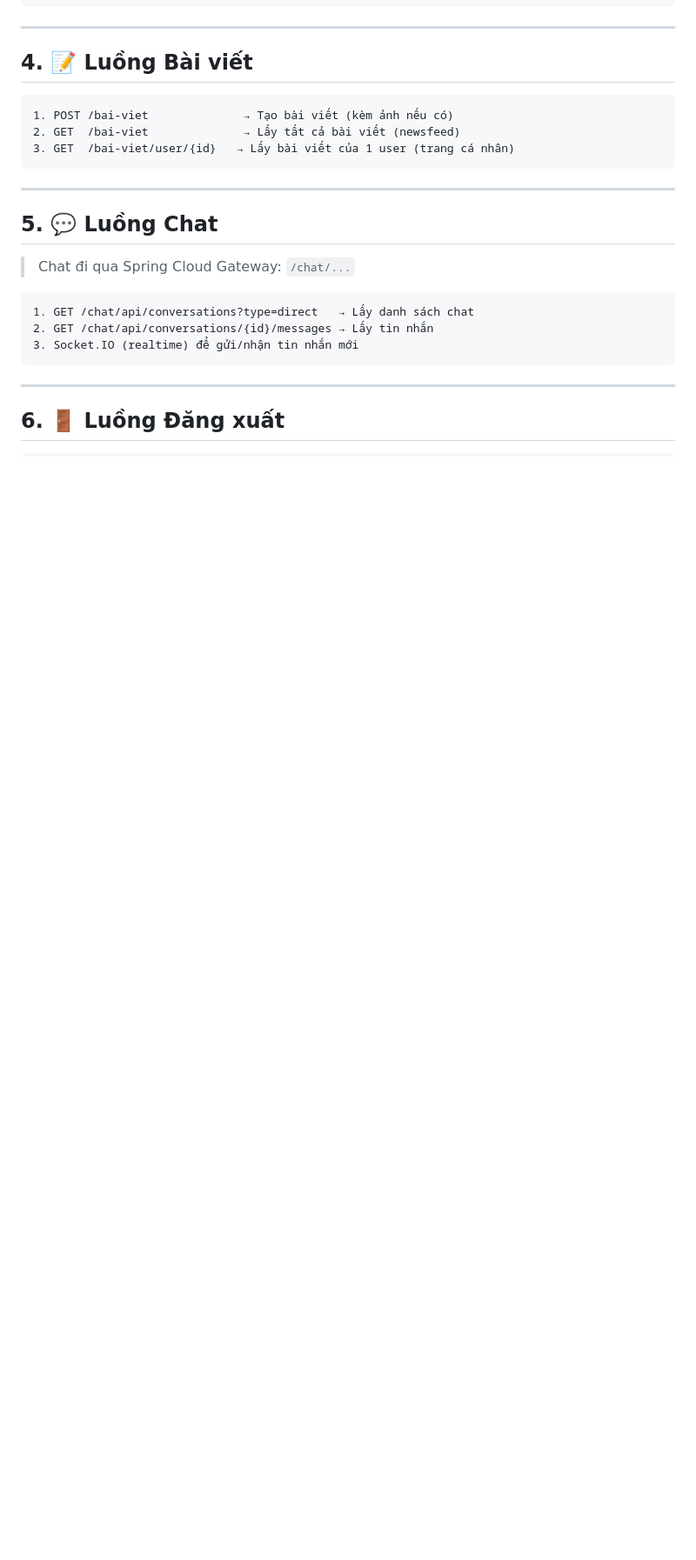
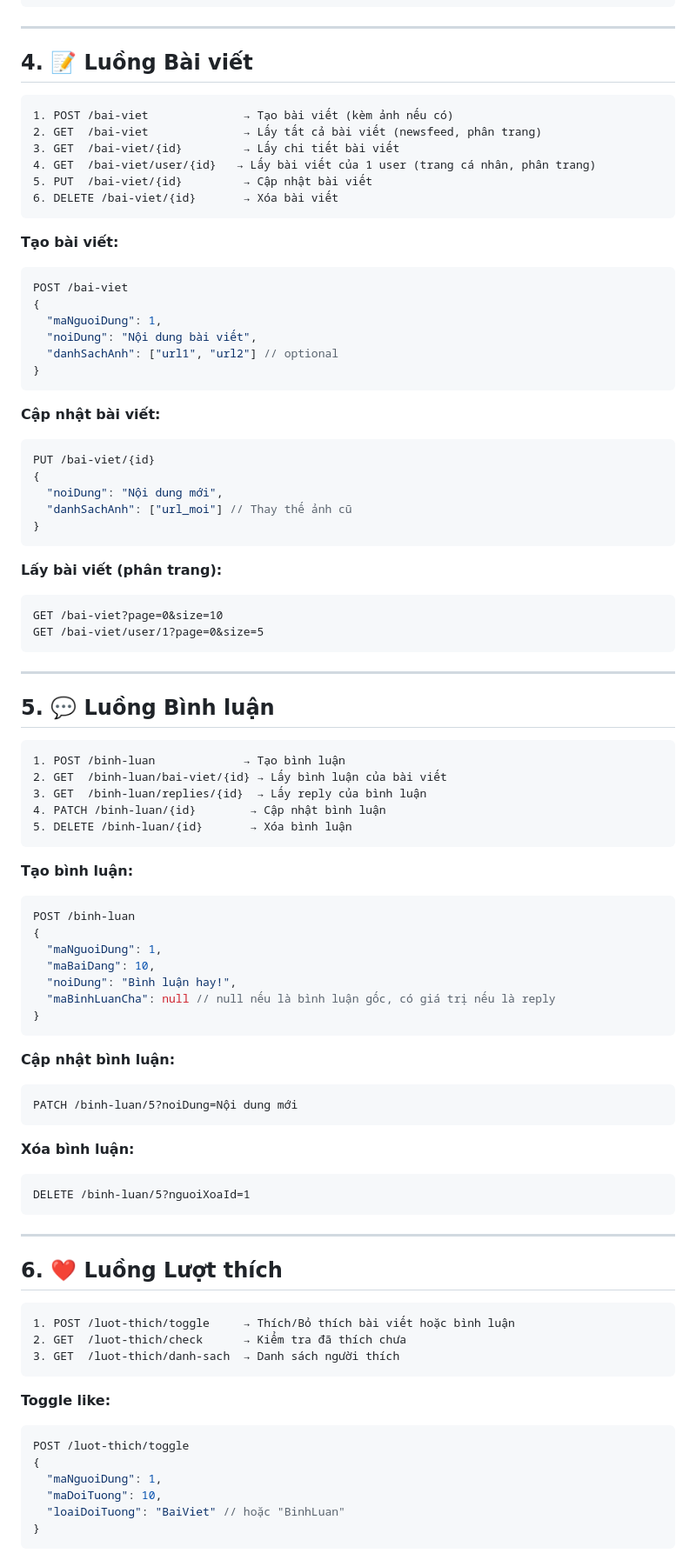
Before and after one commit to dainji04/LVTN-Management, a Markdown page: server/FLOW_DOCUMENT.md, the part around one of its changes. Shown at 87% size. GitHub-like rendering; blank space fills up the shorter version.

````diff
--- a/server/FLOW_DOCUMENT.md
+++ b/server/FLOW_DOCUMENT.md
@@ -260,22 +311,88 @@ await fetch('/thongbao/123/read', {
 
 ```
 1. POST /bai-viet              → Tạo bài viết (kèm ảnh nếu có)
-2. GET  /bai-viet              → Lấy tất cả bài viết (newsfeed)
-3. GET  /bai-viet/user/{id}   → Lấy bài viết của 1 user (trang cá nhân)
+2. GET  /bai-viet              → Lấy tất cả bài viết (newsfeed, phân trang)
+3. GET  /bai-viet/{id}         → Lấy chi tiết bài viết
+4. GET  /bai-viet/user/{id}   → Lấy bài viết của 1 user (trang cá nhân, phân trang)
+5. PUT  /bai-viet/{id}         → Cập nhật bài viết
+6. DELETE /bai-viet/{id}       → Xóa bài viết
+```
+
+**Tạo bài viết:**
+```json
+POST /bai-viet
+{
+  "maNguoiDung": 1,
+  "noiDung": "Nội dung bài viết",
+  "danhSachAnh": ["url1", "url2"] // optional
+}
+```
+
+**Cập nhật bài viết:**
+```json
+PUT /bai-viet/{id}
+{
+  "noiDung": "Nội dung mới",
+  "danhSachAnh": ["url_moi"] // Thay thế ảnh cũ
+}
+```
+
+**Lấy bài viết (phân trang):**
+```
+GET /bai-viet?page=0&size=10
+GET /bai-viet/user/1?page=0&size=5
 ```
 
 ---
 
-## 5. 💬 Luồng Chat
-
-> Chat đi qua Spring Cloud Gateway: `/chat/...`
+## 5. 💬 Luồng Bình luận
 
 ```
-1. GET /chat/api/conversations?type=direct   → Lấy danh sách chat
-2. GET /chat/api/conversations/{id}/messages → Lấy tin nhắn
-3. Socket.IO (realtime) để gửi/nhận tin nhắn mới
+1. POST /binh-luan             → Tạo bình luận
+2. GET  /binh-luan/bai-viet/{id} → Lấy bình luận của bài viết
+3. GET  /binh-luan/replies/{id}  → Lấy reply của bình luận
+4. PATCH /binh-luan/{id}        → Cập nhật bình luận
+5. DELETE /binh-luan/{id}       → Xóa bình luận
+```
+
+**Tạo bình luận:**
+```json
+POST /binh-luan
+{
+  "maNguoiDung": 1,
+  "maBaiDang": 10,
+  "noiDung": "Bình luận hay!",
+  "maBinhLuanCha": null // null nếu là bình luận gốc, có giá trị nếu là reply
+}
+```
+
+**Cập nhật bình luận:**
+```
+PATCH /binh-luan/5?noiDung=Nội dung mới
+```
+
+**Xóa bình luận:**
+```
+DELETE /binh-luan/5?nguoiXoaId=1
 ```
 
 ---
 
-## 6. 🚪 Luồng Đăng xuất
+## 6. ❤️ Luồng Lượt thích
+
+```
+1. POST /luot-thich/toggle     → Thích/Bỏ thích bài viết hoặc bình luận
+2. GET  /luot-thich/check      → Kiểm tra đã thích chưa
+3. GET  /luot-thich/danh-sach  → Danh sách người thích
+```
+
+**Toggle like:**
+```json
+POST /luot-thich/toggle
+{
+  "maNguoiDung": 1,
+  "maDoiTuong": 10,
+  "loaiDoiTuong": "BaiViet" // hoặc "BinhLuan"
+}
+```
+
````
Also changed, not shown: other parts of server/FLOW_DOCUMENT.md (+141 -0 lines).
